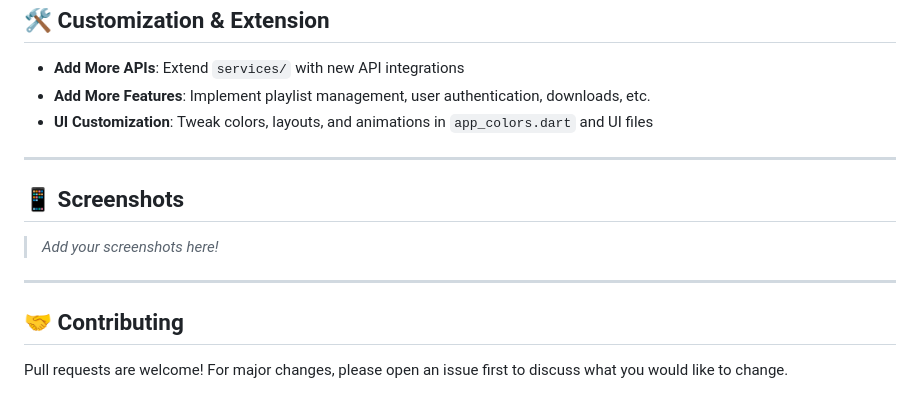
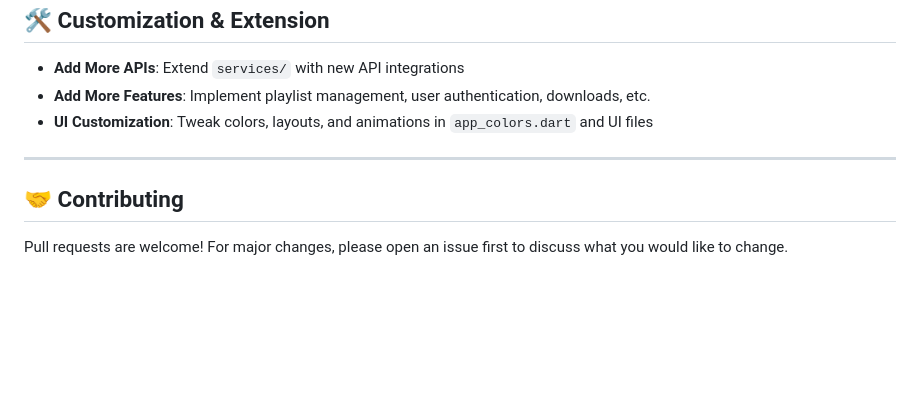
Before and after one commit to bhinandanyadav/flutter-dart-musicapp, a Markdown page: README.md, the part around the change. Rendered like a GitHub page; blank space fills up the shorter version.

Commit message:
Update README.md
i don't have screenshot because my ssd got curapted

```diff
--- a/README.md
+++ b/README.md
@@ -114,12 +114,6 @@ See `API_INTEGRATION_GUIDE.md` and `SONG_INTEGRATION_GUIDE.md` for full details.
 
 ---
 
-## 📱 Screenshots
-
-> _Add your screenshots here!_
-
----
-
 ## 🤝 Contributing
 
 Pull requests are welcome! For major changes, please open an issue first to discuss what you would like to change.
```
